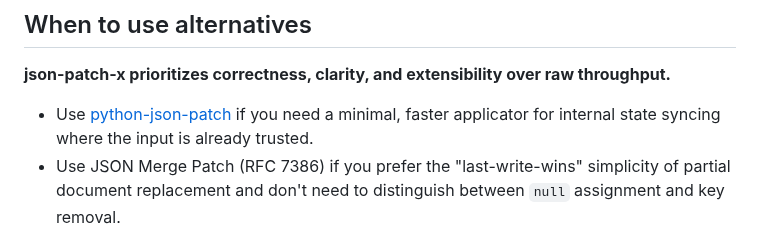
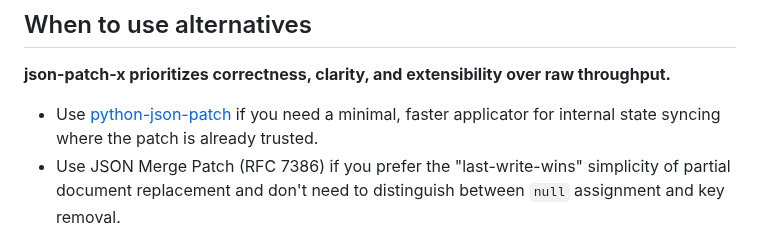
Before and after one commit to angela-tarantula/jsonpatchx, a Markdown page: README.md, the part around the change. Drawn GitHub-style.

Commit message:
word choice

```diff
--- a/README.md
+++ b/README.md
@@ -44,7 +44,7 @@ rigid safety of Pydantic.
 ## When to use alternatives
 
 **json-patch-x prioritizes correctness, clarity, and extensibility over raw throughput.**
-- Use [python-json-patch](https://github.com/stefankoegl/python-json-patch) if you need a minimal, faster applicator for internal state syncing where the input is already trusted.
+- Use [python-json-patch](https://github.com/stefankoegl/python-json-patch) if you need a minimal, faster applicator for internal state syncing where the patch is already trusted.
 - Use JSON Merge Patch (RFC 7386) if you prefer the "last-write-wins" simplicity of partial document replacement and don't need to distinguish between `null` assignment and key removal.
 
 ## Core Concepts
```
